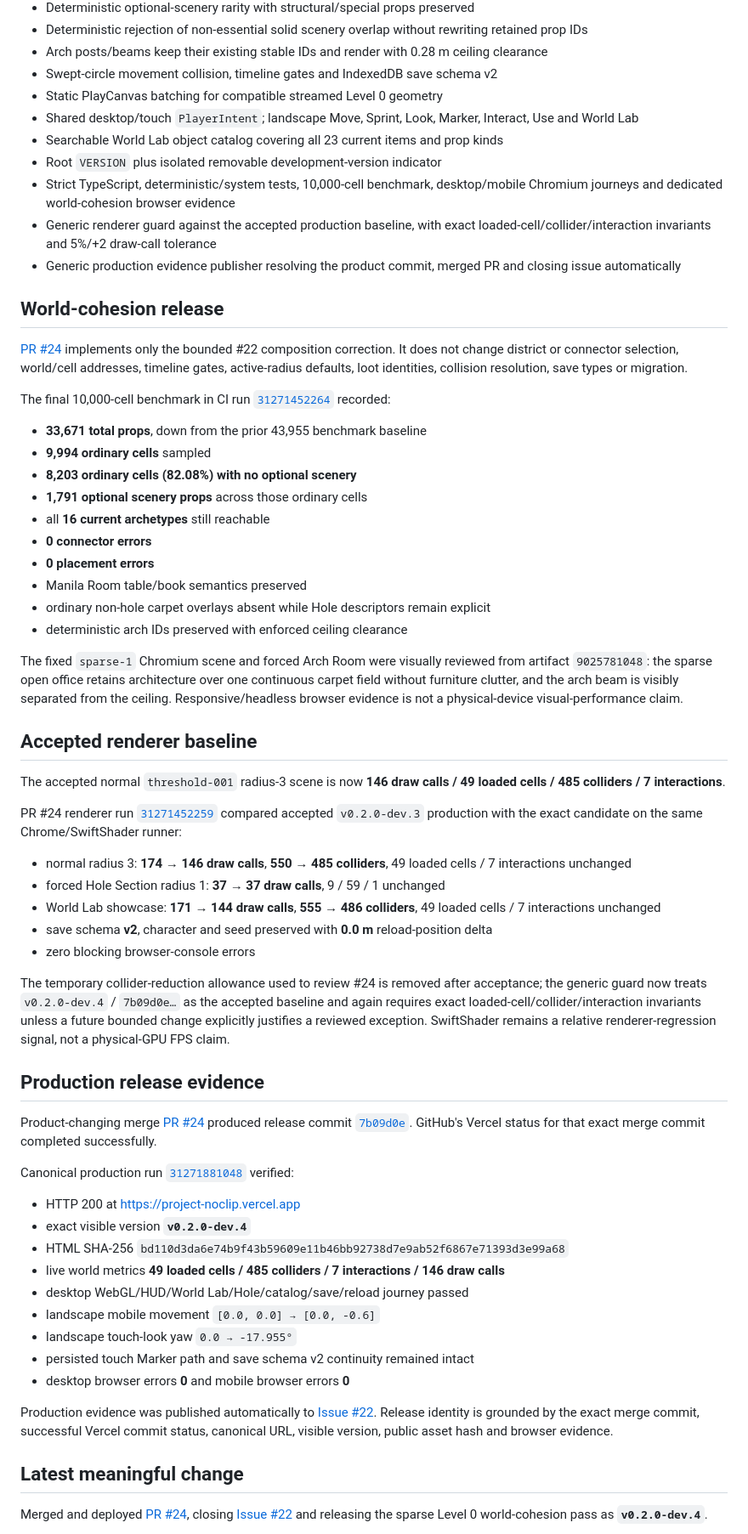
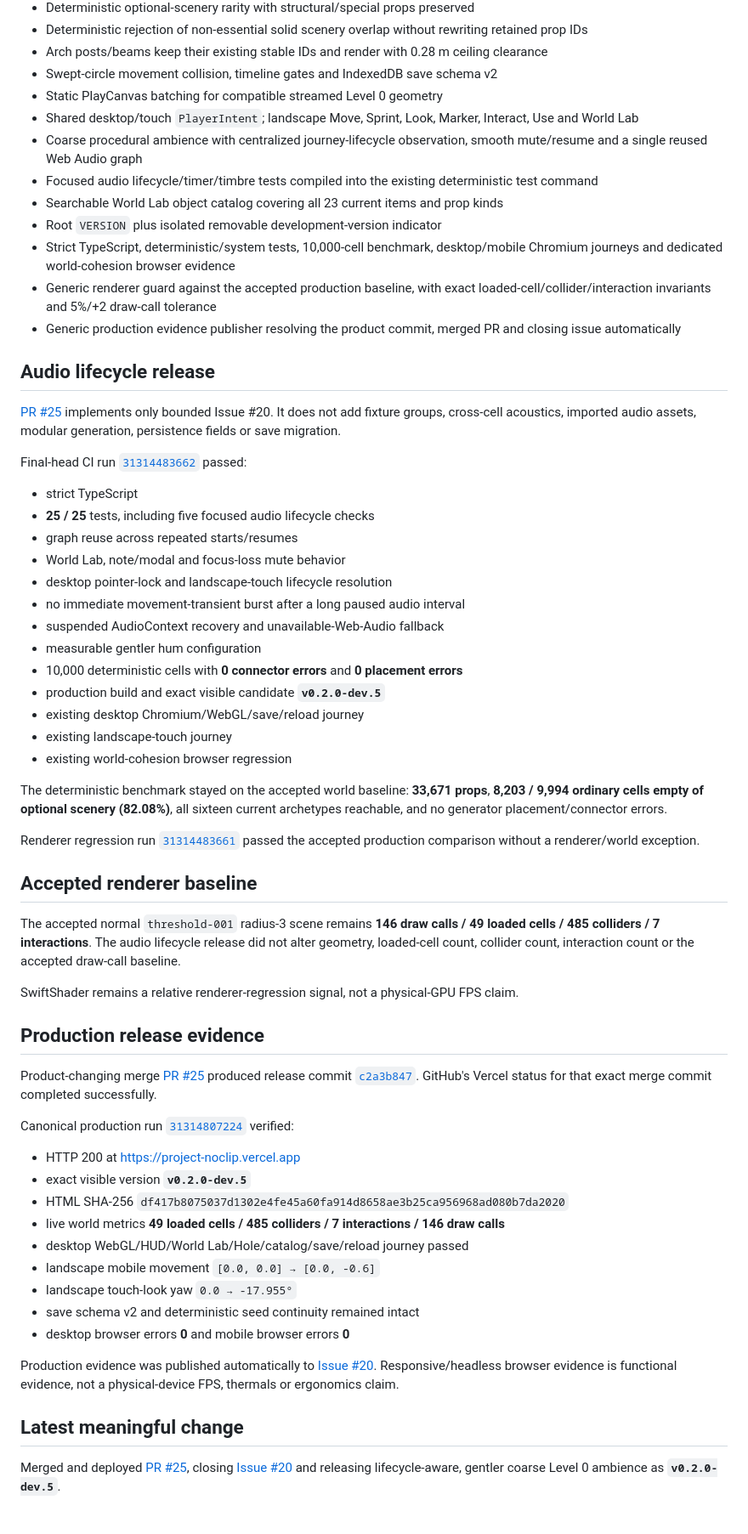
Before and after one commit to xash-mind/Project-Noclip, a Markdown page: STATUS.md, the part around one of its changes. Shown at 85% size. Drawn GitHub-style.

Commit message:
docs: record audio lifecycle production release

```diff
--- a/STATUS.md
+++ b/STATUS.md
@@ -33,64 +33,63 @@ Broad [Issue #11](https://github.com/xash-mind/Project-Noclip/issues/11) remains
 - Swept-circle movement collision, timeline gates and IndexedDB save schema v2
 - Static PlayCanvas batching for compatible streamed Level 0 geometry
 - Shared desktop/touch `PlayerIntent`; landscape Move, Sprint, Look, Marker, Interact, Use and World Lab
+- Coarse procedural ambience with centralized journey-lifecycle observation, smooth mute/resume and a single reused Web Audio graph
+- Focused audio lifecycle/timer/timbre tests compiled into the existing deterministic test command
 - Searchable World Lab object catalog covering all 23 current items and prop kinds
 - Root `VERSION` plus isolated removable development-version indicator
 - Strict TypeScript, deterministic/system tests, 10,000-cell benchmark, desktop/mobile Chromium journeys and dedicated world-cohesion browser evidence
 - Generic renderer guard against the accepted production baseline, with exact loaded-cell/collider/interaction invariants and 5%/+2 draw-call tolerance
 - Generic production evidence publisher resolving the product commit, merged PR and closing issue automatically
 
-## World-cohesion release
+## Audio lifecycle release
 
-[PR #24](https://github.com/xash-mind/Project-Noclip/pull/24) implements only the bounded #22 composition correction. It does not change district or connector selection, world/cell addresses, timeline gates, active-radius defaults, loot identities, collision resolution, save types or migration.
+[PR #25](https://github.com/xash-mind/Project-Noclip/pull/25) implements only bounded Issue #20. It does not add fixture groups, cross-cell acoustics, imported audio assets, modular generation, persistence fields or save migration.
 
-The final 10,000-cell benchmark in CI run [`31271452264`](https://github.com/xash-mind/Project-Noclip/actions/runs/31271452264) recorded:
+Final-head CI run [`31314483662`](https://github.com/xash-mind/Project-Noclip/actions/runs/31314483662) passed:
 
-- **33,671 total props**, down from the prior 43,955 benchmark baseline
-- **9,994 ordinary cells** sampled
-- **8,203 ordinary cells (82.08%) with no optional scenery**
-- **1,791 optional scenery props** across those ordinary cells
-- all **16 current archetypes** still reachable
-- **0 connector errors**
-- **0 placement errors**
-- Manila Room table/book semantics preserved
-- ordinary non-hole carpet overlays absent while Hole descriptors remain explicit
-- deterministic arch IDs preserved with enforced ceiling clearance
+- strict TypeScript
+- **25 / 25** tests, including five focused audio lifecycle checks
+- graph reuse across repeated starts/resumes
+- World Lab, note/modal and focus-loss mute behavior
+- desktop pointer-lock and landscape-touch lifecycle resolution
+- no immediate movement-transient burst after a long paused audio interval
+- suspended AudioContext recovery and unavailable-Web-Audio fallback
+- measurable gentler hum configuration
+- 10,000 deterministic cells with **0 connector errors** and **0 placement errors**
+- production build and exact visible candidate **`v0.2.0-dev.5`**
+- existing desktop Chromium/WebGL/save/reload journey
+- existing landscape-touch journey
+- existing world-cohesion browser regression
 
-The fixed `sparse-1` Chromium scene and forced Arch Room were visually reviewed from artifact `9025781048`: the sparse open office retains architecture over one continuous carpet field without furniture clutter, and the arch beam is visibly separated from the ceiling. Responsive/headless browser evidence is not a physical-device visual-performance claim.
+The deterministic benchmark stayed on the accepted world baseline: **33,671 props**, **8,203 / 9,994 ordinary cells empty of optional scenery (82.08%)**, all sixteen current archetypes reachable, and no generator placement/connector errors.
+
+Renderer regression run [`31314483661`](https://github.com/xash-mind/Project-Noclip/actions/runs/31314483661) passed the accepted production comparison without a renderer/world exception.
 
 ## Accepted renderer baseline
 
-The accepted normal `threshold-001` radius-3 scene is now **146 draw calls / 49 loaded cells / 485 colliders / 7 interactions**.
+The accepted normal `threshold-001` radius-3 scene remains **146 draw calls / 49 loaded cells / 485 colliders / 7 interactions**. The audio lifecycle release did not alter geometry, loaded-cell count, collider count, interaction count or the accepted draw-call baseline.
 
-PR #24 renderer run [`31271452259`](https://github.com/xash-mind/Project-Noclip/actions/runs/31271452259) compared accepted `v0.2.0-dev.3` production with the exact candidate on the same Chrome/SwiftShader runner:
-
-- normal radius 3: **174 → 146 draw calls**, **550 → 485 colliders**, 49 loaded cells / 7 interactions unchanged
-- forced Hole Section radius 1: **37 → 37 draw calls**, 9 / 59 / 1 unchanged
-- World Lab showcase: **171 → 144 draw calls**, **555 → 486 colliders**, 49 loaded cells / 7 interactions unchanged
-- save schema **v2**, character and seed preserved with **0.0 m** reload-position delta
-- zero blocking browser-console errors
-
-The temporary collider-reduction allowance used to review #24 is removed after acceptance; the generic guard now treats `v0.2.0-dev.4` / `7b09d0e…` as the accepted baseline and again requires exact loaded-cell/collider/interaction invariants unless a future bounded change explicitly justifies a reviewed exception. SwiftShader remains a relative renderer-regression signal, not a physical-GPU FPS claim.
+SwiftShader remains a relative renderer-regression signal, not a physical-GPU FPS claim.
 
 ## Production release evidence
 
-Product-changing merge [PR #24](https://github.com/xash-mind/Project-Noclip/pull/24) produced release commit [`7b09d0e`](https://github.com/xash-mind/Project-Noclip/commit/7b09d0e01db53c4a704fcada48b6a4afd91140d0). GitHub's Vercel status for that exact merge commit completed successfully.
+Product-changing merge [PR #25](https://github.com/xash-mind/Project-Noclip/pull/25) produced release commit [`c2a3b847`](https://github.com/xash-mind/Project-Noclip/commit/c2a3b84761c09e499c313d361bce3db1650a66e6). GitHub's Vercel status for that exact merge commit completed successfully.
 
-Canonical production run [`31271881048`](https://github.com/xash-mind/Project-Noclip/actions/runs/31271881048) verified:
+Canonical production run [`31314807224`](https://github.com/xash-mind/Project-Noclip/actions/runs/31314807224) verified:
 
 - HTTP 200 at https://project-noclip.vercel.app
-- exact visible version **`v0.2.0-dev.4`**
-- HTML SHA-256 `bd110d3da6e74b9f43b59609e11b46bb92738d7e9ab52f6867e71393d3e99a68`
+- exact visible version **`v0.2.0-dev.5`**
+- HTML SHA-256 `df417b8075037d1302e4fe45a60fa914d8658ae3b25ca956968ad080b7da2020`
 - live world metrics **49 loaded cells / 485 colliders / 7 interactions / 146 draw calls**
 - desktop WebGL/HUD/World Lab/Hole/catalog/save/reload journey passed
 - landscape mobile movement `[0.0, 0.0] → [0.0, -0.6]`
 - landscape touch-look yaw `0.0 → -17.955°`
-- persisted touch Marker path and save schema v2 continuity remained intact
+- save schema v2 and deterministic seed continuity remained intact
 - desktop browser errors **0** and mobile browser errors **0**
 
-Production evidence was published automatically to [Issue #22](https://github.com/xash-mind/Project-Noclip/issues/22#issuecomment-5227509999). Release identity is grounded by the exact merge commit, successful Vercel commit status, canonical URL, visible version, public asset hash and browser evidence.
+Production evidence was published automatically to [Issue #20](https://github.com/xash-mind/Project-Noclip/issues/20#issuecomment-5231673224). Responsive/headless browser evidence is functional evidence, not a physical-device FPS, thermals or ergonomics claim.
 
 ## Latest meaningful change
 
-Merged and deployed [PR #24](https://github.com/xash-mind/Project-Noclip/pull/24), closing [Issue #22](https://github.com/xash-mind/Project-Noclip/issues/22) and releasing the sparse Level 0 world-cohesion pass as **`v0.2.0-dev.4`**.
+Merged and deployed [PR #25](https://github.com/xash-mind/Project-Noclip/pull/25), closing [Issue #20](https://github.com/xash-mind/Project-Noclip/issues/20) and releasing lifecycle-aware, gentler coarse Level 0 ambience as **`v0.2.0-dev.5`**.
 
```
Also changed, not shown: other parts of STATUS.md (+22 -24 lines).
